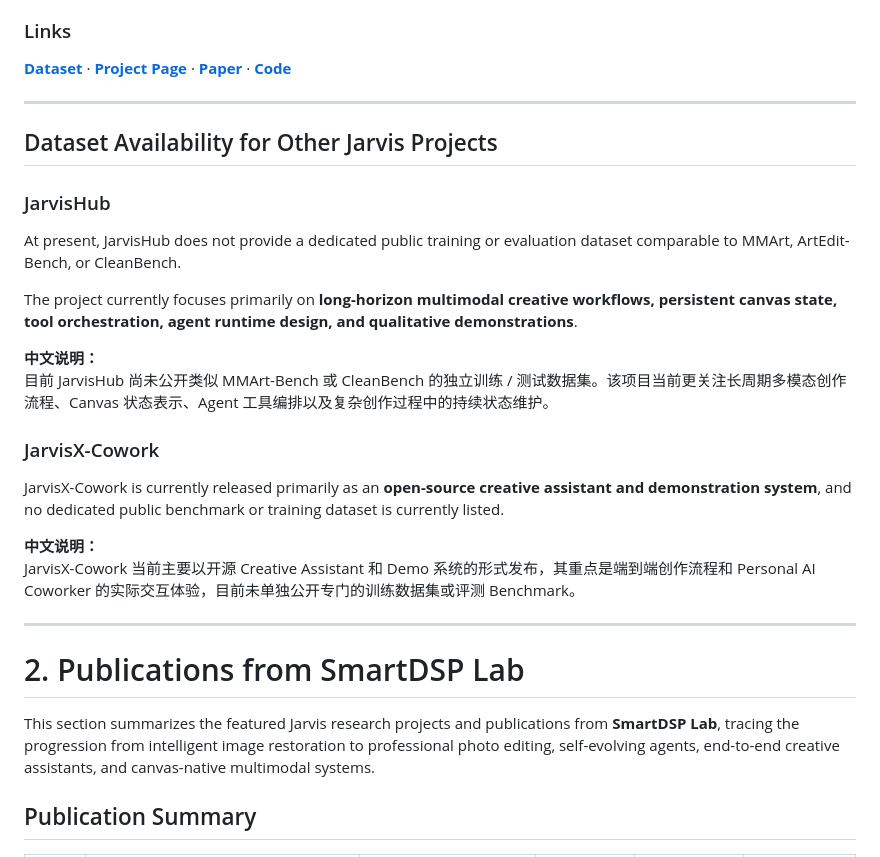
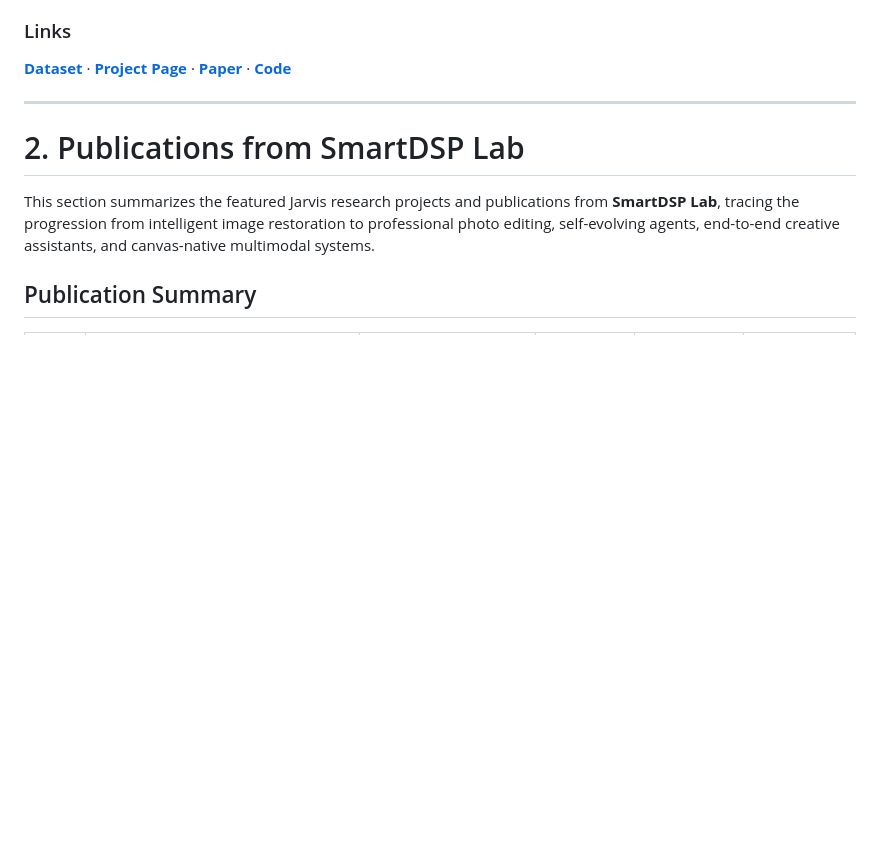
Before and after one commit to lyrics7/SmartDSP-Jarvis, a Markdown page: README.md, the part around the change. Rendered like a GitHub page; blank space fills up the shorter version.

```diff
--- a/README.md
+++ b/README.md
@@ -254,25 +254,6 @@ CleanBench 同时包含合成数据与真实数据。其中，Synthetic 部分
 
 <a id="dataset-availability-for-other-jarvis-projects"></a>
 
-## Dataset Availability for Other Jarvis Projects
-
-### JarvisHub
-
-At present, JarvisHub does not provide a dedicated public training or evaluation dataset comparable to MMArt, ArtEdit-Bench, or CleanBench.
-
-The project currently focuses primarily on **long-horizon multimodal creative workflows, persistent canvas state, tool orchestration, agent runtime design, and qualitative demonstrations**.
-
-**中文说明：**
-目前 JarvisHub 尚未公开类似 MMArt-Bench 或 CleanBench 的独立训练 / 测试数据集。该项目当前更关注长周期多模态创作流程、Canvas 状态表示、Agent 工具编排以及复杂创作过程中的持续状态维护。
-
-### JarvisX-Cowork
-
-JarvisX-Cowork is currently released primarily as an **open-source creative assistant and demonstration system**, and no dedicated public benchmark or training dataset is currently listed.
-
-**中文说明：**
-JarvisX-Cowork 当前主要以开源 Creative Assistant 和 Demo 系统的形式发布，其重点是端到端创作流程和 Personal AI Coworker 的实际交互体验，目前未单独公开专门的训练数据集或评测 Benchmark。
-
----
 
 # 2. Publications from SmartDSP Lab
 
```
